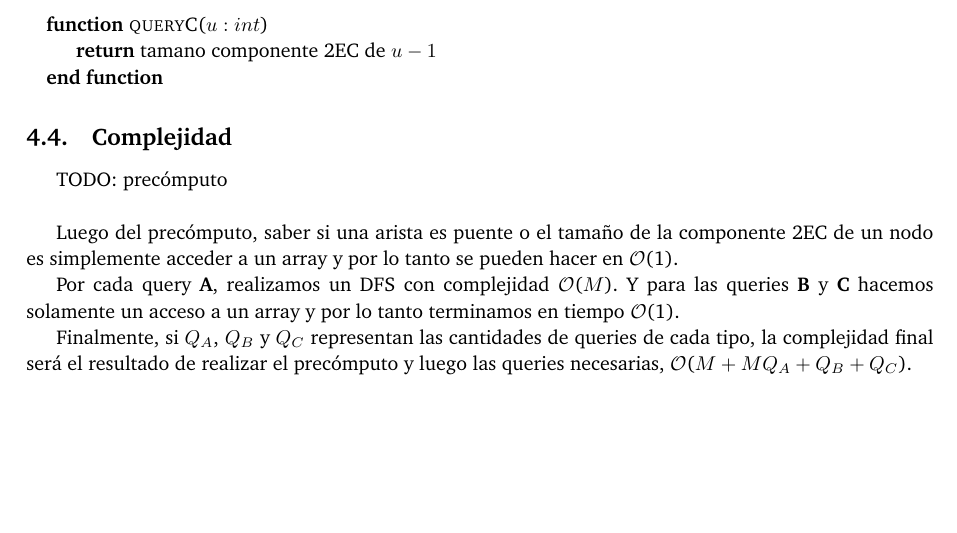
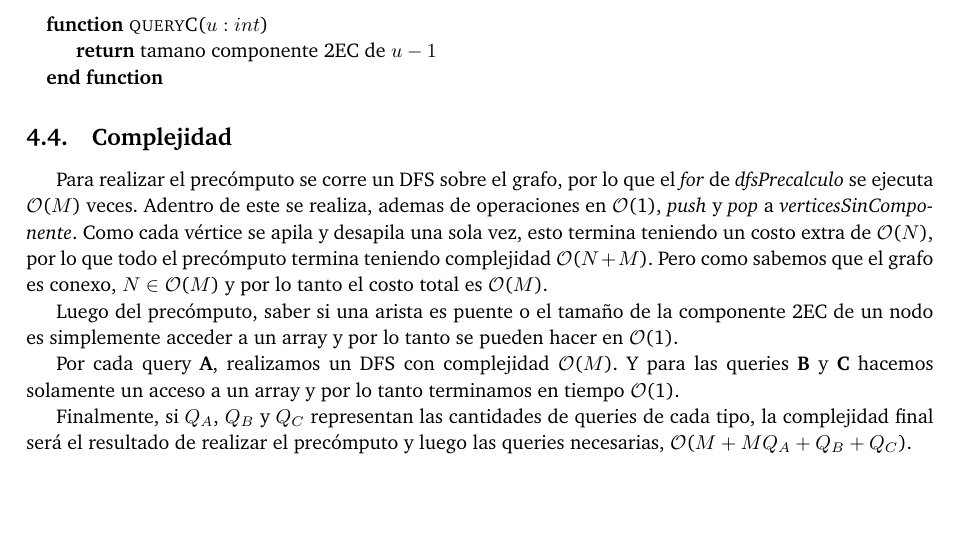
Before and after one commit to ABorgna/pap, a LaTeX document (tp2/doc/informe.tex, which reads tp2/doc/secciones/ej3.tex): part of page 10 of 13, cut so that both start at the same text. Compiled offline with pdfLaTeX.

Commit message:
ej3, complejidad del precálculo

```diff
--- a/tp2/doc/secciones/ej3.tex
+++ b/tp2/doc/secciones/ej3.tex
@@ -161,8 +161,7 @@ Y por último, las preguntas \textbf{C} se responden leyendo el tamaño de la co
 
 \subsection{Complejidad}
 
-TODO: precómputo
-\\
+Para realizar el precómputo se corre un DFS sobre el grafo, por lo que el \textit{for} de \textit{dfsPrecalculo} se ejecuta \bigo($M$) veces. Adentro de este se realiza, ademas de operaciones en \bigo(1), \textit{push} y \textit{pop} a \textit{verticesSinComponente}. Como cada vértice se apila y desapila una sola vez, esto termina teniendo un costo extra de \bigo($N$), por lo que todo el precómputo termina teniendo complejidad \bigo($N+M$). Pero como sabemos que el grafo es conexo, $N \in$ \bigo($M$) y por lo tanto el costo total es \bigo($M$).
 
 Luego del precómputo, saber si una arista es puente o el tamaño de la componente 2EC de un nodo es simplemente acceder a un array y por lo tanto se pueden hacer en \bigo(1).
 
```
